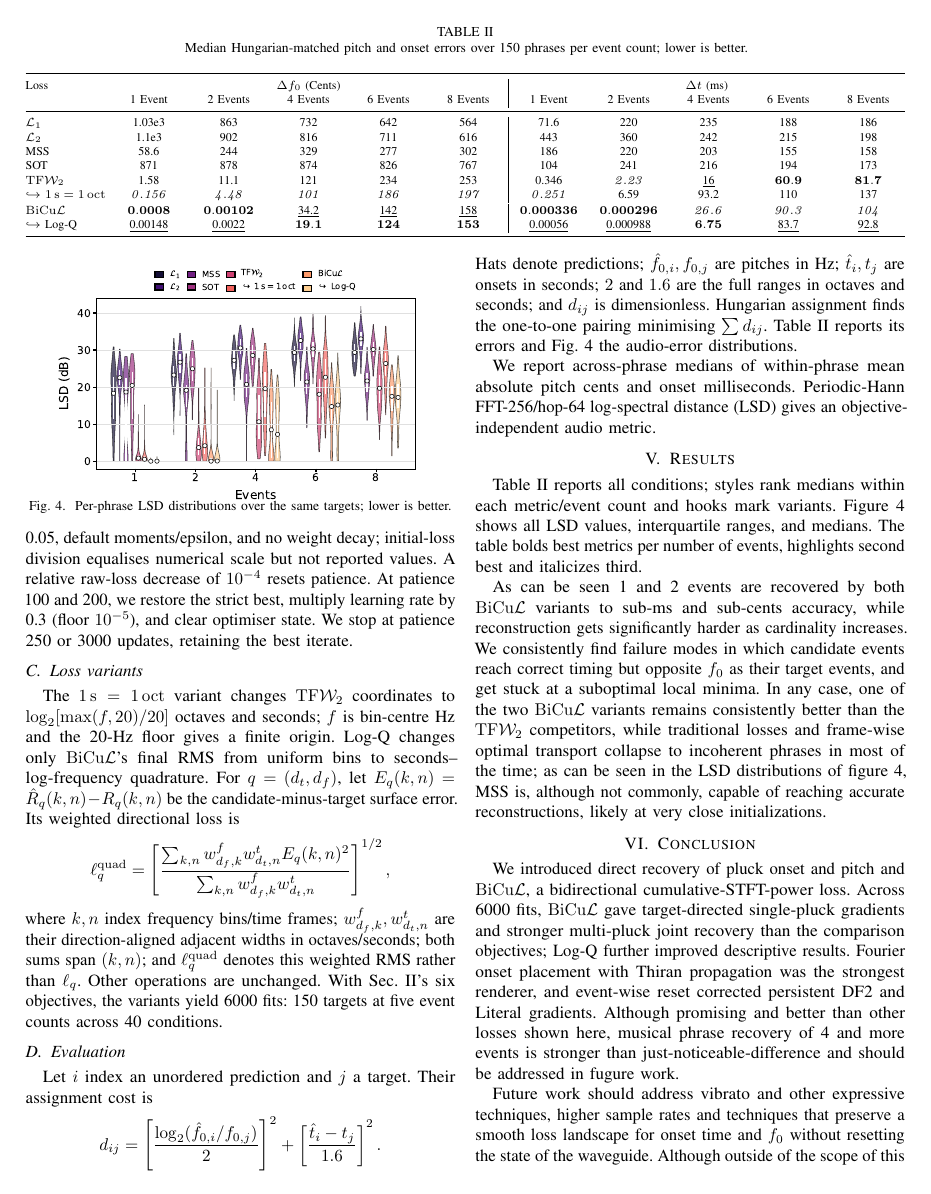
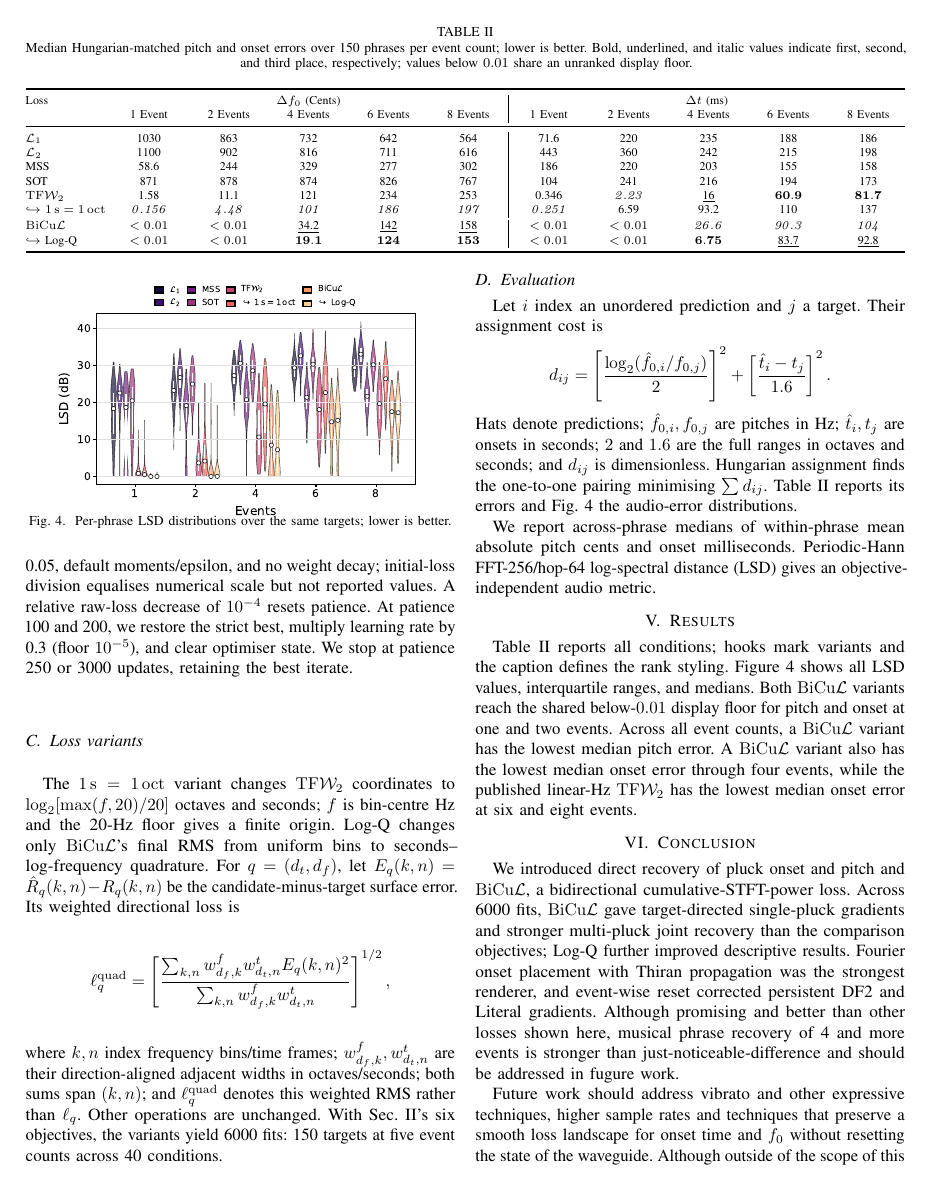
Before and after one commit to ptablasdpaula/ICASSP27-Phrase, a LaTeX paper (paper/main.tex, which reads paper/figures/median_recovery_table.tex): page 4 of 6. Compiled offline with pdfLaTeX; a missing font is replaced by an installed copy or a similar font; a LaTeX package or settings file that is missing is left out.

Commit message:
Clarify Table II display floor

```diff
--- a/paper/figures/median_recovery_table.tex
+++ b/paper/figures/median_recovery_table.tex
@@ -7,15 +7,15 @@
 Loss & \multicolumn{5}{c|}{$\Delta f_0$ (Cents)} & \multicolumn{5}{c}{$\Delta t$ (ms)} \\
 & 1 Event & 2 Events & 4 Events & 6 Events & 8 Events & 1 Event & 2 Events & 4 Events & 6 Events & 8 Events \\
 \midrule
-\lone & \mbox{1.03e3} & \mbox{863} & \mbox{732} & \mbox{642} & \mbox{564} & \mbox{71.6} & \mbox{220} & \mbox{235} & \mbox{188} & \mbox{186} \\
-\ltwo & \mbox{1.1e3} & \mbox{902} & \mbox{816} & \mbox{711} & \mbox{616} & \mbox{443} & \mbox{360} & \mbox{242} & \mbox{215} & \mbox{198} \\
+\lone & \mbox{1030} & \mbox{863} & \mbox{732} & \mbox{642} & \mbox{564} & \mbox{71.6} & \mbox{220} & \mbox{235} & \mbox{188} & \mbox{186} \\
+\ltwo & \mbox{1100} & \mbox{902} & \mbox{816} & \mbox{711} & \mbox{616} & \mbox{443} & \mbox{360} & \mbox{242} & \mbox{215} & \mbox{198} \\
 \mss & \mbox{58.6} & \mbox{244} & \mbox{329} & \mbox{277} & \mbox{302} & \mbox{186} & \mbox{220} & \mbox{203} & \mbox{155} & \mbox{158} \\
 \sot & \mbox{871} & \mbox{878} & \mbox{874} & \mbox{826} & \mbox{767} & \mbox{104} & \mbox{241} & \mbox{216} & \mbox{194} & \mbox{173} \\
 \tfw & \mbox{1.58} & \mbox{11.1} & \mbox{121} & \mbox{234} & \mbox{253} & \mbox{0.346} & \ensuremath{\mathit{2.23}} & \mbox{\underline{16}} & \ensuremath{\mathbf{60.9}} & \ensuremath{\mathbf{81.7}} \\
 $\hookrightarrow$ $1\,\mathrm{s}=1\,\mathrm{oct}$ & \ensuremath{\mathit{0.156}} & \ensuremath{\mathit{4.48}} & \ensuremath{\mathit{101}} & \ensuremath{\mathit{186}} & \ensuremath{\mathit{197}} & \ensuremath{\mathit{0.251}} & \mbox{6.59} & \mbox{93.2} & \mbox{110} & \mbox{137} \\
 \addlinespace[1pt]
-\bicul & \ensuremath{\mathbf{0.0008}} & \ensuremath{\mathbf{0.00102}} & \mbox{\underline{34.2}} & \mbox{\underline{142}} & \mbox{\underline{158}} & \ensuremath{\mathbf{0.000336}} & \ensuremath{\mathbf{0.000296}} & \ensuremath{\mathit{26.6}} & \ensuremath{\mathit{90.3}} & \ensuremath{\mathit{104}} \\
-$\hookrightarrow$ Log-Q & \mbox{\underline{0.00148}} & \mbox{\underline{0.0022}} & \ensuremath{\mathbf{19.1}} & \ensuremath{\mathbf{124}} & \ensuremath{\mathbf{153}} & \mbox{\underline{0.00056}} & \mbox{\underline{0.000988}} & \ensuremath{\mathbf{6.75}} & \mbox{\underline{83.7}} & \mbox{\underline{92.8}} \\
+\bicul & \ensuremath{<0.01} & \ensuremath{<0.01} & \mbox{\underline{34.2}} & \mbox{\underline{142}} & \mbox{\underline{158}} & \ensuremath{<0.01} & \ensuremath{<0.01} & \ensuremath{\mathit{26.6}} & \ensuremath{\mathit{90.3}} & \ensuremath{\mathit{104}} \\
+$\hookrightarrow$ Log-Q & \ensuremath{<0.01} & \ensuremath{<0.01} & \ensuremath{\mathbf{19.1}} & \ensuremath{\mathbf{124}} & \ensuremath{\mathbf{153}} & \ensuremath{<0.01} & \ensuremath{<0.01} & \ensuremath{\mathbf{6.75}} & \mbox{\underline{83.7}} & \mbox{\underline{92.8}} \\
 \bottomrule
 \end{tabularx}
 \endgroup
--- a/paper/main.tex
+++ b/paper/main.tex
@@ -225,7 +225,9 @@ placement (rows) and propagation interpolation (columns); higher is better.}
 \begin{table*}[!t]
 \centering
 \caption{\normalfont Median Hungarian-matched pitch and onset errors over 150
-phrases per event count; lower is better.}
+phrases per event count; lower is better. Bold, underlined, and italic values
+indicate first, second, and third place, respectively; values below $0.01$
+share an unranked display floor.}
 \label{tab:pilot-compact}
 \input{\PaperRoot/figures/median_recovery_table.tex}
 \end{table*}
@@ -315,11 +317,14 @@ onset milliseconds. Periodic-Hann FFT-256/hop-64 log-spectral distance (LSD)
 gives an objective-independent audio metric.
 
 \section{Results}
-Table~\ref{tab:pilot-compact} reports all conditions; styles rank medians within
-each metric/event count and hooks mark variants. Figure~\ref{fig:lsd} shows all
-LSD values, interquartile ranges, and medians. The table bolds best metrics per number of events, highlights second best and italicizes third.
-
-As can be seen 1 and 2 events are recovered by both \bicul{} variants to sub-ms and sub-cents accuracy, while reconstruction gets significantly harder as cardinality increases. We consistently find failure modes in which candidate events reach correct timing but opposite $f_0$ as their target events, and get stuck at a suboptimal local minima. In any case, one of the two \bicul{} variants remains consistently better than the \tfw{} competitors, while traditional losses and frame-wise optimal transport collapse to incoherent phrases in most of the time; as can be seen in the LSD distributions of figure~\ref{fig:lsd}, \mss{} is, although not commonly, capable of reaching accurate reconstructions, likely at very close initializations.
+Table~\ref{tab:pilot-compact} reports all conditions; hooks mark variants and
+the caption defines the rank styling. Figure~\ref{fig:lsd} shows all LSD values,
+interquartile ranges, and medians. Both \bicul{} variants reach the shared
+below-$0.01$ display floor for pitch and onset at one and two events. Across all
+event counts, a \bicul{} variant has the lowest median pitch error. A \bicul{}
+variant also has the lowest median onset error through four events, while the
+published linear-Hz \tfw{} has the lowest median onset error at six and eight
+events.
 
 \section{Conclusion}
 We introduced direct recovery of pluck onset and pitch and \bicul{}, a bidirectional cumulative-STFT-power loss. Across 6000 fits, \bicul{} gave target-directed single-pluck gradients and stronger multi-pluck joint recovery than the comparison objectives; Log-Q further improved descriptive results. Fourier onset placement with Thiran propagation was the strongest renderer, and event-wise reset corrected persistent DF2 and Literal gradients. Although promising and better than other losses shown here, musical phrase recovery of 4 and more events is stronger than just-noticeable-difference and should be addressed in fugure work.
```
